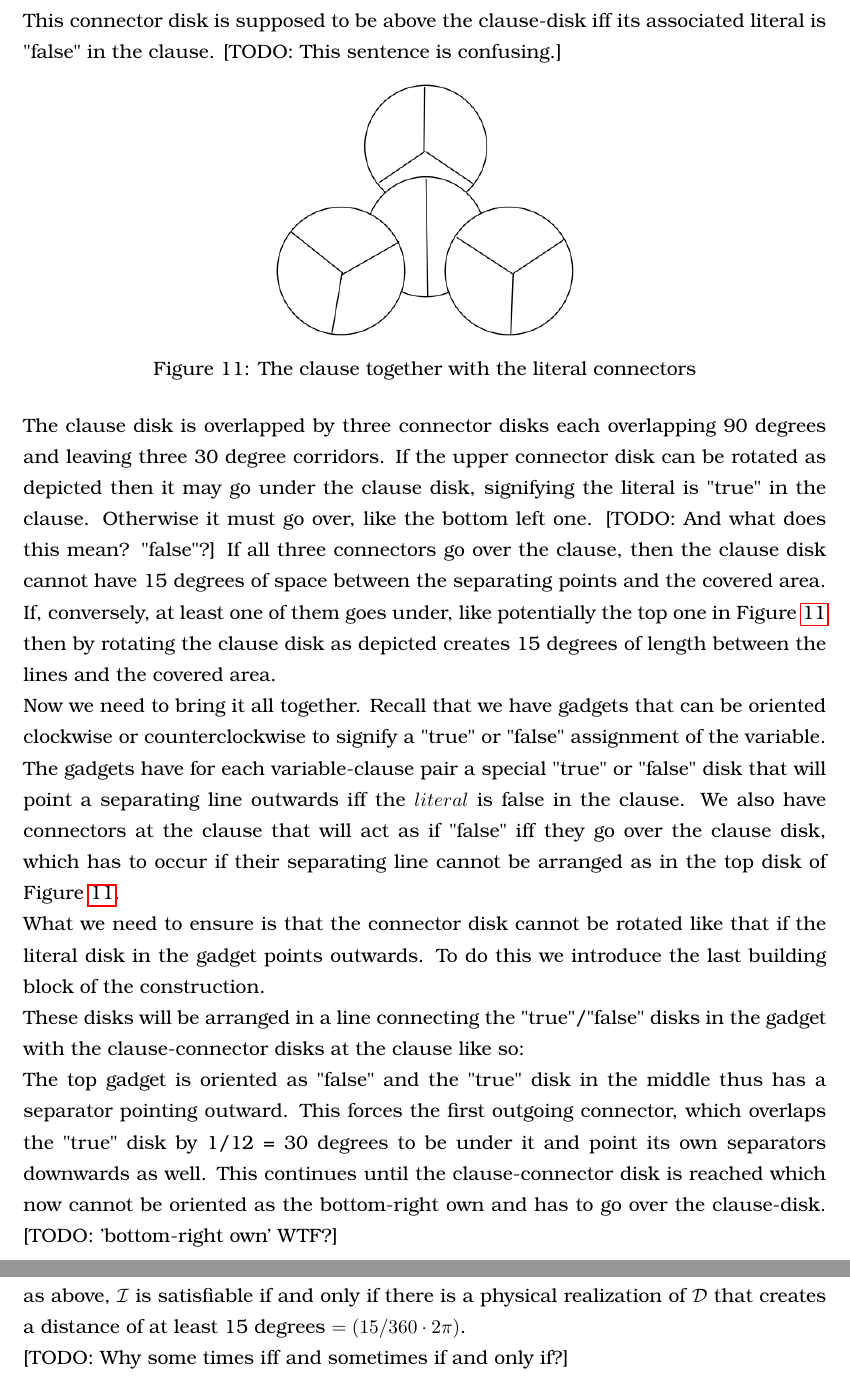
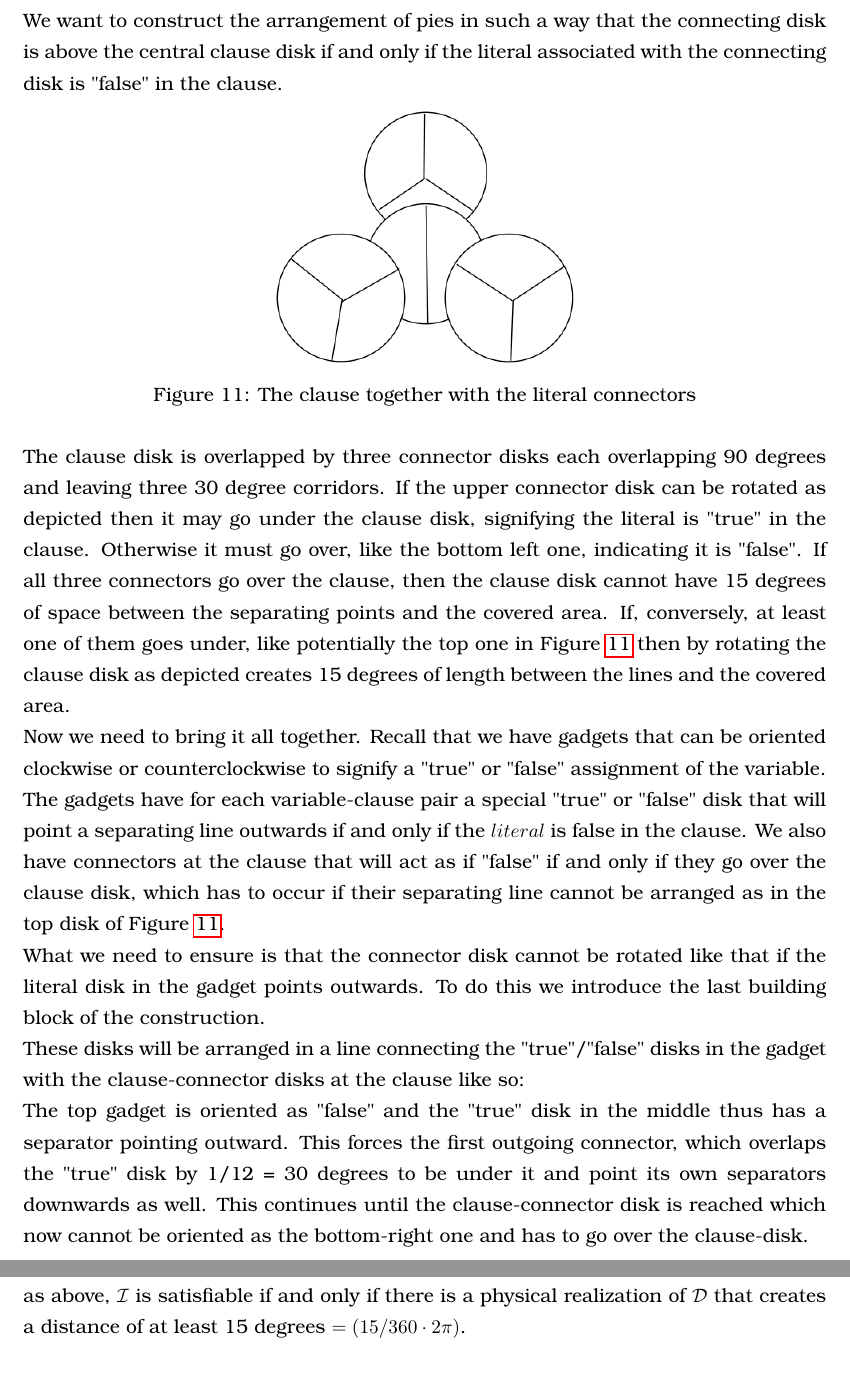
Before and after one commit to rscircus/GeomLabTex, a LaTeX document (main.tex): two parts of pages 15 and 16 of 25, joined at a grey line, cut at the place of the change. Compiled offline with pdfLaTeX.

Commit message:
Adress some of the Todos

```diff
--- a/main.tex
+++ b/main.tex
@@ -450,9 +450,10 @@ Recall that the instance is satisfiable iff each clause is fulfilled. We instant
 \centering
 \includegraphics[height=5cm]{assets/np-hardness/clause_connector.png}
 \caption{This disk is the endpoint of the edge connecting the gadget to the clause disk}
+\label{fig:clauseconnector}
 \end{figure}
 
-This connector disk is supposed to be above the clause-disk iff its associated literal is "false" in the clause. [TODO: This sentence is confusing.]
+We want to construct the arrangement of pies in such a way that the connecting disk is above the central clause disk if and only if the literal associated with the connecting disk is "false" in the clause.
 
 \begin{figure}[h]
 \centering
@@ -461,10 +462,10 @@ This connector disk is supposed to be above the clause-disk iff its associated l
 \label{fig:clauseconnection}
 \end{figure}
 
-The clause disk is overlapped by three connector disks each overlapping 90 degrees and leaving three 30 degree corridors. If the upper connector disk can be rotated as depicted then it may go under the clause disk, signifying the literal is "true" in the clause. Otherwise it must go over, like the bottom left one. [TODO: And what does this mean? "false"?]
+The clause disk is overlapped by three connector disks each overlapping 90 degrees and leaving three 30 degree corridors. If the upper connector disk can be rotated as depicted then it may go under the clause disk, signifying the literal is "true" in the clause. Otherwise it must go over, like the bottom left one, indicating it is "false".
 If all three connectors go over the clause, then the clause disk cannot have 15 degrees of space between the separating points and the covered area. If, conversely, at least one of them goes under, like potentially the top one in Figure \ref{fig:clauseconnection} then by rotating the clause disk as depicted creates 15 degrees of length between the lines and the covered area.
 
-Now we need to bring it all together. Recall that we have gadgets that can be oriented clockwise or counterclockwise to signify a "true" or "false" assignment of the variable. The gadgets have for each variable-clause pair a special "true" or "false" disk that will point a separating line outwards iff the $literal$ is false in the clause. We also have connectors at the clause that will act as if "false" iff they go over the clause disk, which has to occur if their separating line cannot be arranged as in the top disk of Figure \ref{fig:clauseconnection}.
+Now we need to bring it all together. Recall that we have gadgets that can be oriented clockwise or counterclockwise to signify a "true" or "false" assignment of the variable. The gadgets have for each variable-clause pair a special "true" or "false" disk that will point a separating line outwards if and only if the $literal$ is false in the clause. We also have connectors at the clause that will act as if "false" if and only if they go over the clause disk, which has to occur if their separating line cannot be arranged as in the top disk of Figure \ref{fig:clauseconnection}.
 
 What we need to ensure is that the connector disk cannot be rotated like that if the literal disk in the gadget points outwards. To do this we introduce the last building block of the construction.
 
@@ -482,7 +483,7 @@ These disks will be arranged in a line connecting the "true"/"false" disks in th
 \caption{These disks connect the gadgets to the corresponding clauses}
 \end{figure}
 
-The top gadget is oriented as "false" and the "true" disk in the middle thus has a separator pointing outward. This forces the first outgoing connector, which overlaps the "true" disk by 1/12 = 30 degrees to be under it and point its own separators downwards as well. This continues until the clause-connector disk is reached which now cannot be oriented as the bottom-right own and has to go over the clause-disk. [TODO: 'bottom-right own' WTF?]
+The top gadget is oriented as "false" and the "true" disk in the middle thus has a separator pointing outward. This forces the first outgoing connector, which overlaps the "true" disk by 1/12 = 30 degrees to be under it and point its own separators downwards as well. This continues until the clause-connector disk is reached which now cannot be oriented as the bottom-right one and has to go over the clause-disk.
 
 \subsubsection*{Example}
 Example will be depicted here. [TODO]
@@ -490,8 +491,6 @@ Example will be depicted here. [TODO]
 \subsubsection*{Conclusion}
 The logical properties were already explained when motivating the construction, yet, will be formalized here again. Notice that the disks in the clause and the gadget can create a distance of 15 degrees between cover and separation points. We claim the following:
 Given a planar instance of 3-SAT $\mathcal{I}$ and the corresponding construction $\mathcal{D}$ as above, $\mathcal{I}$ is satisfiable if and only if there is a physical realization of $\mathcal{D}$ that creates a distance of at least 15 degrees $=(15/360\cdot 2\pi)$.
-
-[TODO: Why some times iff and sometimes if and only if?]
 
 Given a satisfiable instance we orient the gadgets according to the assignment. This will make all "false" connections point a separator outward. Within the gadgets, all disks maintain a distance of at least 15 degrees to the other disks in the gadget. The connector disks at these "false" connections will have to go under so that the outpointing separator has distance $\geq 0$, let alone 15. The "true" connections are not forcing the outgoing connections to go under, we will place them above giving a distance of exactly 15 degrees. This connection line will be going "upwards" (as viewed from gadget to clause) until it reaches the clause connector, which now can be placed under the clause-disk enabling it to also create a distance of at least 15 degrees.
 This implies that all disks can create a distances of 15 degrees to their covered boundary segments.
```
Also changed, not shown: main.tex (14 more changed lines).
